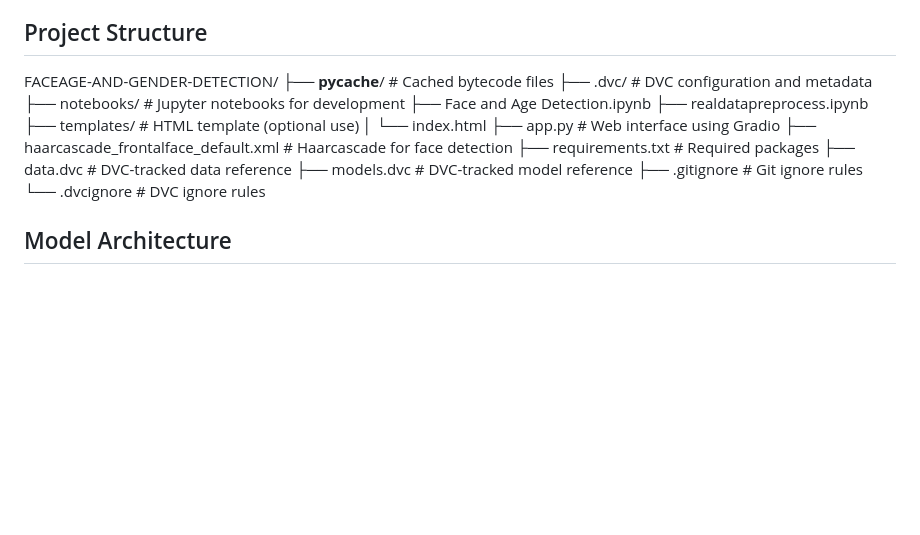
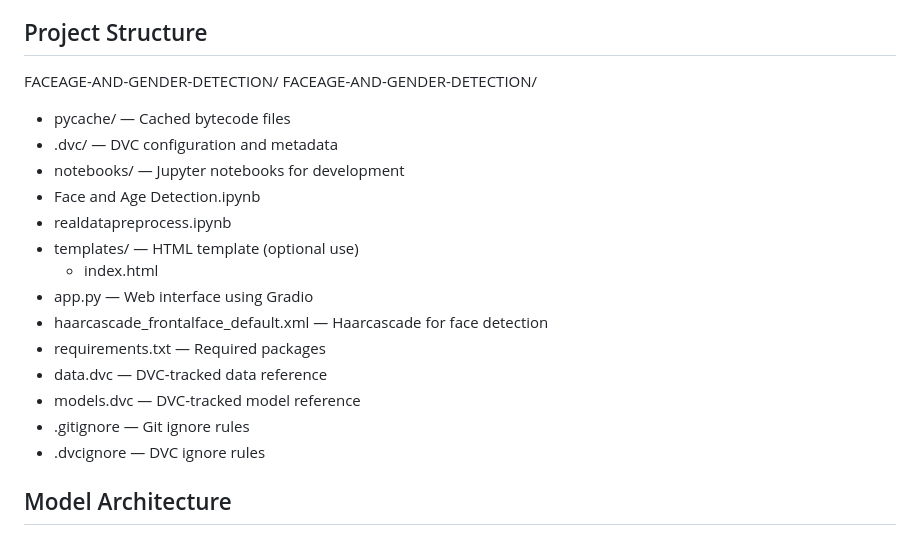
Before and after one commit to Gaurav9693089415/Age-gender-detection, a Markdown page: README.md, the part around the change. Rendered like a GitHub page; blank space fills up the shorter version.

```diff
--- a/README.md
+++ b/README.md
@@ -24,20 +24,22 @@ Face detection is performed using OpenCV’s Haarcascade classifier.
 ## Project Structure
 
 FACEAGE-AND-GENDER-DETECTION/
-├── __pycache__/                  # Cached bytecode files
-├── .dvc/                         # DVC configuration and metadata
-├── notebooks/                   # Jupyter notebooks for development
-├── Face and Age Detection.ipynb
-├── realdatapreprocess.ipynb
-├── templates/                   # HTML template (optional use)
-│   └── index.html
-├── app.py                       # Web interface using Gradio
-├── haarcascade_frontalface_default.xml   # Haarcascade for face detection
-├── requirements.txt             # Required packages
-├── data.dvc                     # DVC-tracked data reference
-├── models.dvc                   # DVC-tracked model reference
-├── .gitignore                   # Git ignore rules
-└── .dvcignore                   # DVC ignore rules
+FACEAGE-AND-GENDER-DETECTION/
+* pycache/ — Cached bytecode files
+* .dvc/ — DVC configuration and metadata
+* notebooks/ — Jupyter notebooks for development
+* Face and Age Detection.ipynb
+* realdatapreprocess.ipynb
+* templates/ — HTML template (optional use)
+  * index.html
+* app.py — Web interface using Gradio
+* haarcascade_frontalface_default.xml — Haarcascade for face detection
+* requirements.txt — Required packages
+* data.dvc — DVC-tracked data reference
+* models.dvc — DVC-tracked model reference
+* .gitignore — Git ignore rules
+* .dvcignore — DVC ignore rules
+
 
 ## Model Architecture
 
```
